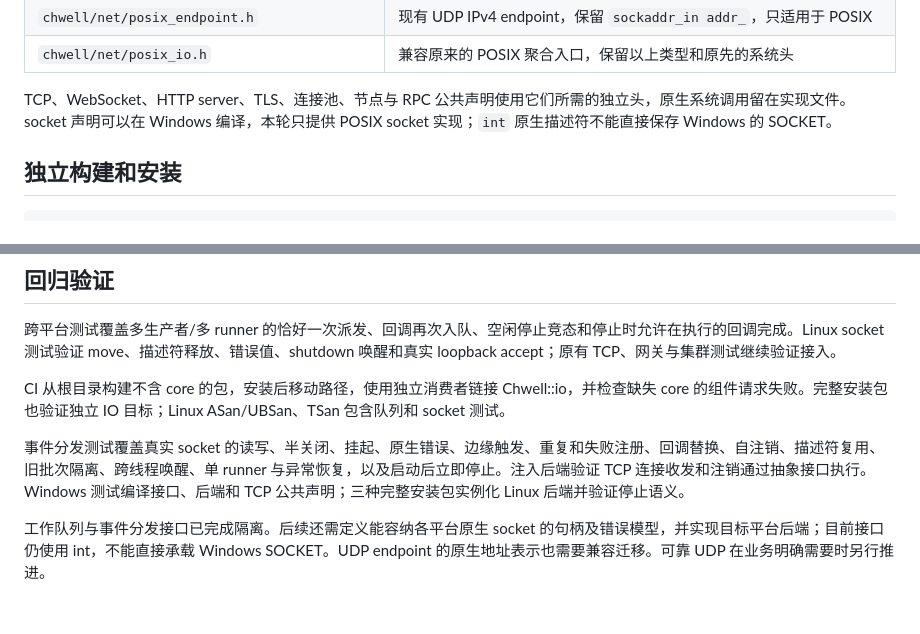
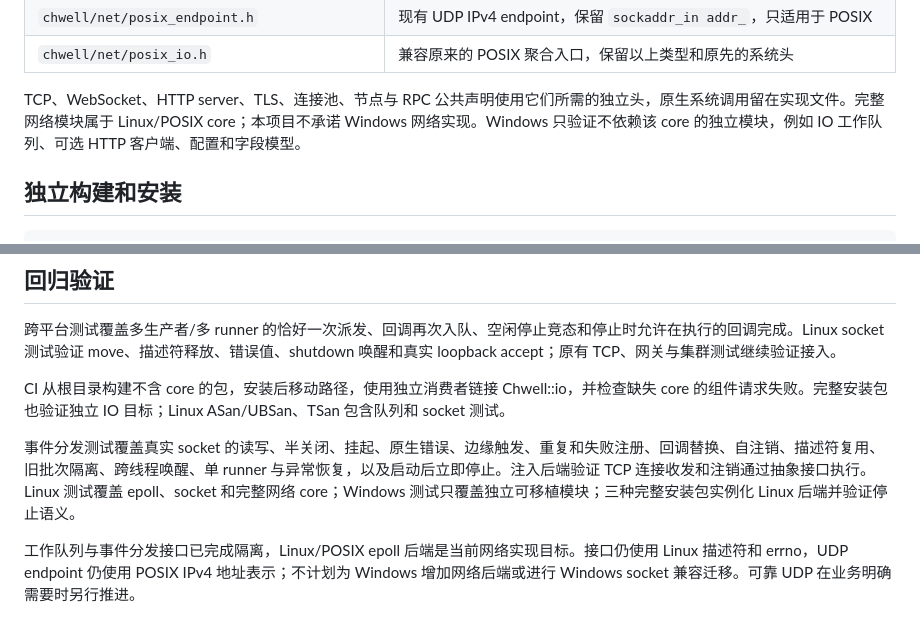
Before and after one commit to Kwell/ChwellCore, a Markdown page: docs/PLATFORM_IO.md, 2 parts joined by grey strips. Drawn GitHub-style.

Commit message:
Clarify Linux-only network support scope

```diff
--- a/docs/PLATFORM_IO.md
+++ b/docs/PLATFORM_IO.md
@@ -12,7 +12,7 @@
 | `chwell/net/posix_endpoint.h` | 现有 UDP IPv4 endpoint，保留 `sockaddr_in addr_`，只适用于 POSIX |
 | `chwell/net/posix_io.h` | 兼容原来的 POSIX 聚合入口，保留以上类型和原先的系统头 |
 
-TCP、WebSocket、HTTP server、TLS、连接池、节点与 RPC 公共声明使用它们所需的独立头，原生系统调用留在实现文件。socket 声明可以在 Windows 编译，本轮只提供 POSIX socket 实现；`int` 原生描述符不能直接保存 Windows 的 SOCKET。
+TCP、WebSocket、HTTP server、TLS、连接池、节点与 RPC 公共声明使用它们所需的独立头，原生系统调用留在实现文件。完整网络模块属于 Linux/POSIX core；本项目不承诺 Windows 网络实现。Windows 只验证不依赖该 core 的独立模块，例如 IO 工作队列、可选 HTTP 客户端、配置和字段模型。
 
 ## 独立构建和安装
 
@@ -72,6 +72,6 @@ TcpSocket 保留单描述符所有权和 move 语义，close、read、write、sh
 
 CI 从根目录构建不含 core 的包，安装后移动路径，使用独立消费者链接 Chwell::io，并检查缺失 core 的组件请求失败。完整安装包也验证独立 IO 目标；Linux ASan/UBSan、TSan 包含队列和 socket 测试。
 
-事件分发测试覆盖真实 socket 的读写、半关闭、挂起、原生错误、边缘触发、重复和失败注册、回调替换、自注销、描述符复用、旧批次隔离、跨线程唤醒、单 runner 与异常恢复，以及启动后立即停止。注入后端验证 TCP 连接收发和注销通过抽象接口执行。Windows 测试编译接口、后端和 TCP 公共声明；三种完整安装包实例化 Linux 后端并验证停止语义。
+事件分发测试覆盖真实 socket 的读写、半关闭、挂起、原生错误、边缘触发、重复和失败注册、回调替换、自注销、描述符复用、旧批次隔离、跨线程唤醒、单 runner 与异常恢复，以及启动后立即停止。注入后端验证 TCP 连接收发和注销通过抽象接口执行。Linux 测试覆盖 epoll、socket 和完整网络 core；Windows 测试只覆盖独立可移植模块；三种完整安装包实例化 Linux 后端并验证停止语义。
 
-工作队列与事件分发接口已完成隔离。后续还需定义能容纳各平台原生 socket 的句柄及错误模型，并实现目标平台后端；目前接口仍使用 int，不能直接承载 Windows SOCKET。UDP endpoint 的原生地址表示也需要兼容迁移。可靠 UDP 在业务明确需要时另行推进。
+工作队列与事件分发接口已完成隔离，Linux/POSIX epoll 后端是当前网络实现目标。接口仍使用 Linux 描述符和 errno，UDP endpoint 仍使用 POSIX IPv4 地址表示；不计划为 Windows 增加网络后端或进行 Windows socket 兼容迁移。可靠 UDP 在业务明确需要时另行推进。
```
